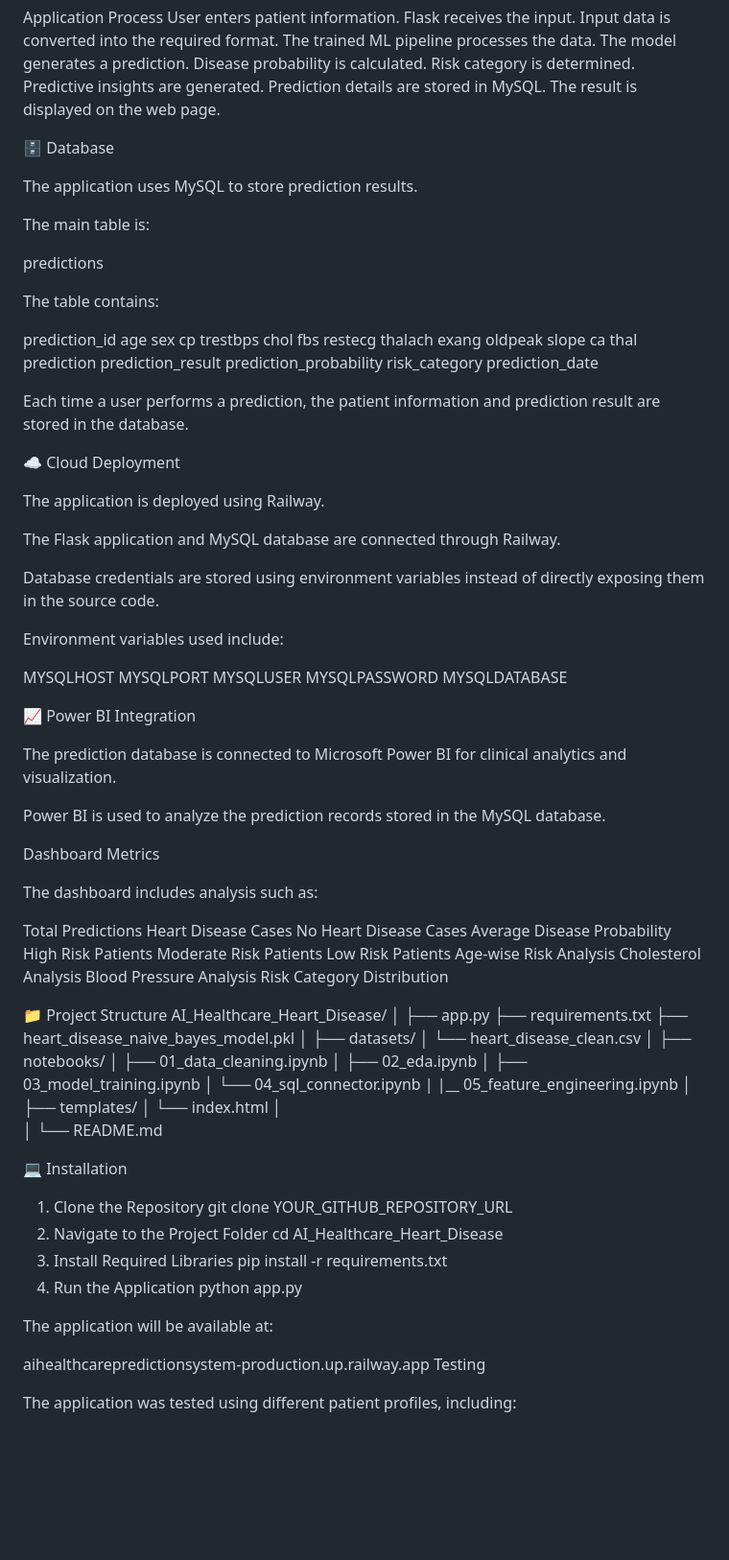
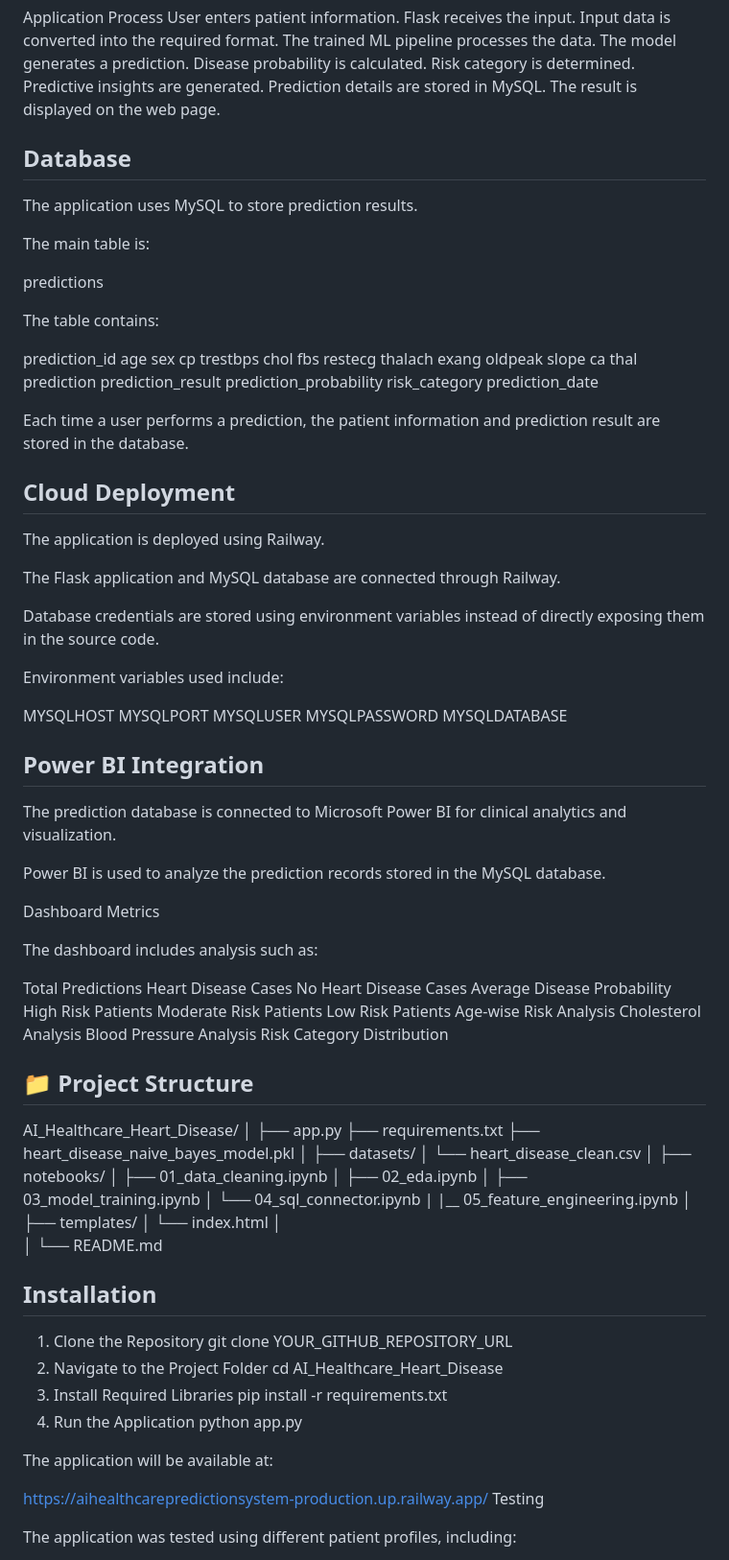
Before and after one commit to GuruGovindh-23/ai_healthcare_prediction_system, a Markdown page: README.md, the part around the change. Shown at 96% size. Drawn GitHub-style; blank space fills up the shorter version.

```diff
--- a/README.md
+++ b/README.md
@@ -114,7 +114,7 @@ Predictive insights are generated.
 Prediction details are stored in MySQL.
 The result is displayed on the web page.
 
-🗄️ Database
+## Database
 
 The application uses MySQL to store prediction results.
 
@@ -146,7 +146,7 @@ prediction_date
 
 Each time a user performs a prediction, the patient information and prediction result are stored in the database.
 
-☁️ Cloud Deployment
+## Cloud Deployment
 
 The application is deployed using Railway.
 
@@ -163,7 +163,7 @@ MYSQLPASSWORD
 MYSQLDATABASE
 
 
-📈 Power BI Integration
+## Power BI Integration
 
 The prediction database is connected to Microsoft Power BI for clinical analytics and visualization.
 
@@ -186,7 +186,7 @@ Blood Pressure Analysis
 Risk Category Distribution
 
 
-📁 Project Structure
+## 📁 Project Structure
 AI_Healthcare_Heart_Disease/
 │
 ├── app.py
@@ -209,7 +209,7 @@ AI_Healthcare_Heart_Disease/
 │
 └── README.md
 
-💻 Installation
+## Installation
 1. Clone the Repository
 git clone YOUR_GITHUB_REPOSITORY_URL
 2. Navigate to the Project Folder
@@ -221,7 +221,7 @@ python app.py
 
 The application will be available at:
 
-aihealthcarepredictionsystem-production.up.railway.app
+https://aihealthcarepredictionsystem-production.up.railway.app/
 Testing
 
 The application was tested using different patient profiles, including:
```
